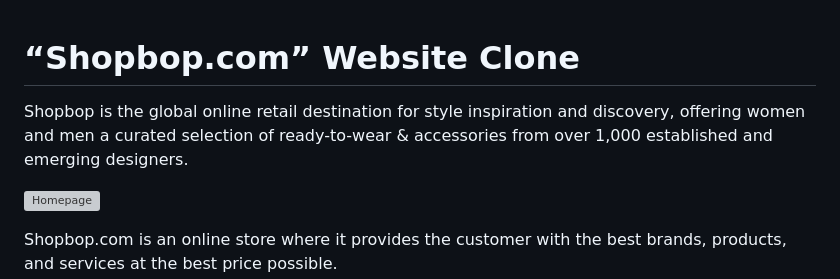
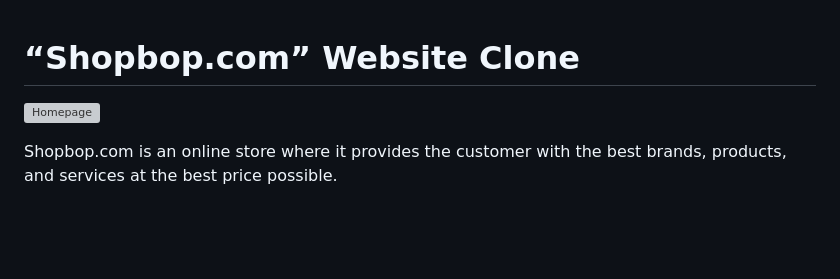
Before and after one commit to sarbjot-balance/ShopBop, a Markdown page: README.md, the part around the change. Rendered like a GitHub page; blank space fills up the shorter version; grey boxes are pictures that could not be loaded.

Commit message:
another commit

```diff
--- a/README.md
+++ b/README.md
@@ -1,6 +1,4 @@
 # “Shopbop.com” Website Clone
-
-Shopbop is the global online retail destination for style inspiration and discovery, offering women and men a curated selection of ready-to-wear & accessories from over 1,000 established and emerging designers.
 
 ![Homepage ](https://miro.medium.com/max/1400/1*W720qf6IcTYetaZ5N8nXdg.png)
 
```
